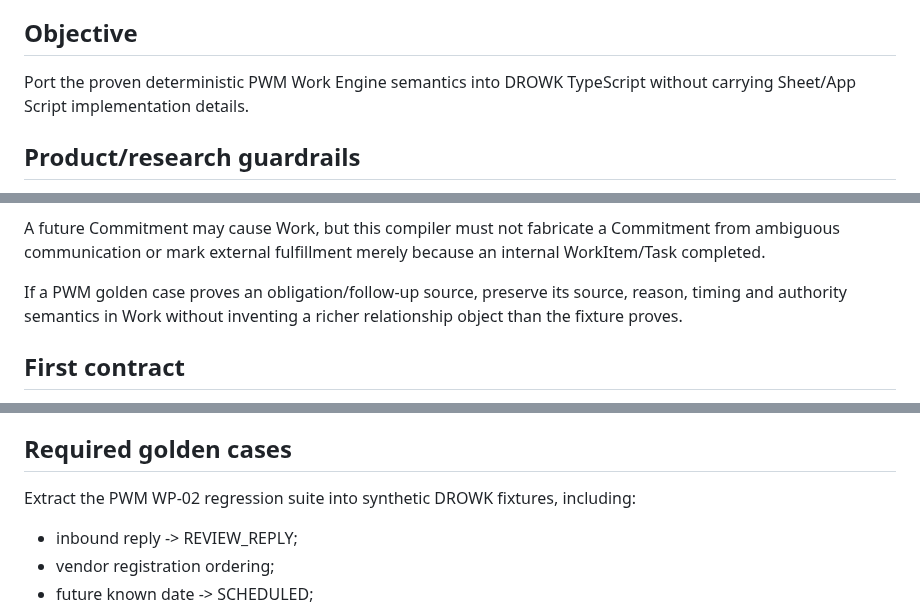
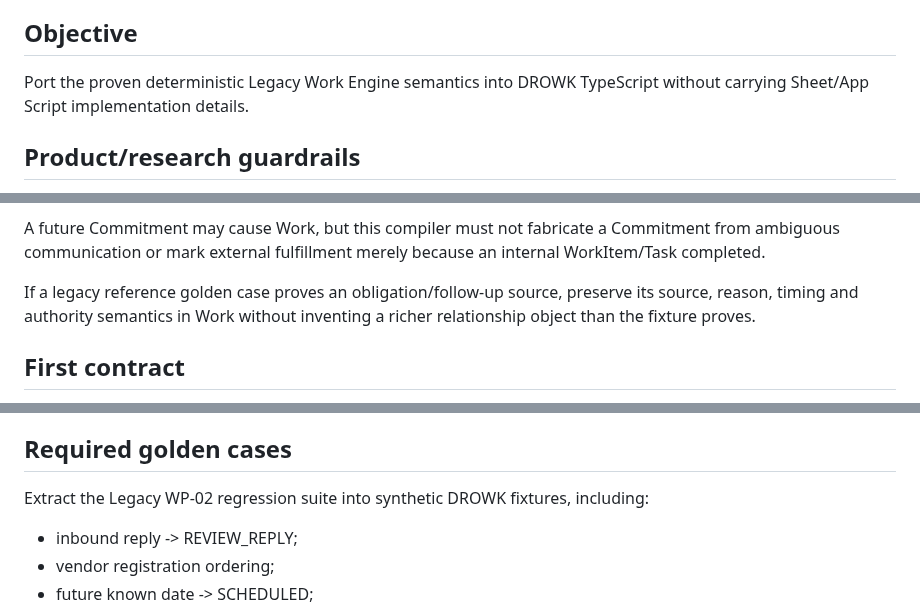
Before and after one commit to drowknet/drowk-crm, a Markdown page: docs/work-packages/DCRM-04A-work-engine-contract-parity.md, 3 parts joined by grey strips. Rendered like a GitHub page.

Commit message:
docs(oss): remove tenant acronym from docs/work-packages/DCRM-04A-work-engine-contract-parity.md

```diff
--- a/docs/work-packages/DCRM-04A-work-engine-contract-parity.md
+++ b/docs/work-packages/DCRM-04A-work-engine-contract-parity.md
@@ -19,7 +19,7 @@ Non-blocking later gate:
 
 ## Objective
 
-Port the proven deterministic PWM Work Engine semantics into DROWK TypeScript
+Port the proven deterministic Legacy Work Engine semantics into DROWK TypeScript
 without carrying Sheet/App Script implementation details.
 
 ## Product/research guardrails
@@ -40,7 +40,7 @@ A future Commitment may cause Work, but this compiler must not fabricate a
 Commitment from ambiguous communication or mark external fulfillment merely because
 an internal WorkItem/Task completed.
 
-If a PWM golden case proves an obligation/follow-up source, preserve its source,
+If a legacy reference golden case proves an obligation/follow-up source, preserve its source,
 reason, timing and authority semantics in Work without inventing a richer relationship
 object than the fixture proves.
 
@@ -60,7 +60,7 @@ Preserve:
 
 ## Required golden cases
 
-Extract the PWM WP-02 regression suite into synthetic DROWK fixtures, including:
+Extract the Legacy WP-02 regression suite into synthetic DROWK fixtures, including:
 - inbound reply -> REVIEW_REPLY;
 - vendor registration ordering;
 - future known date -> SCHEDULED;
```
Also changed, not shown: other parts of docs/work-packages/DCRM-04A-work-engine-contract-parity.md (+1 -1 lines).
